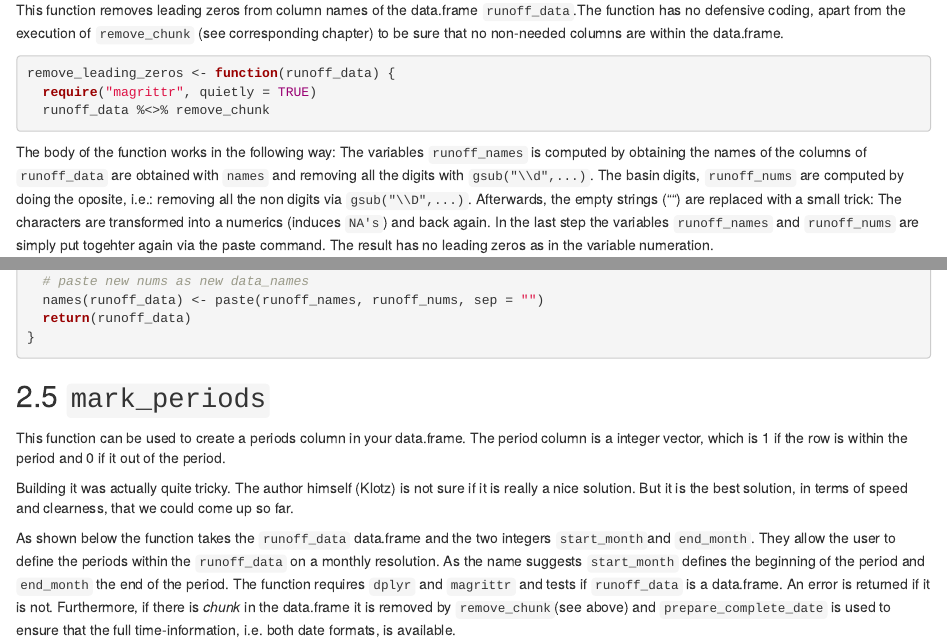
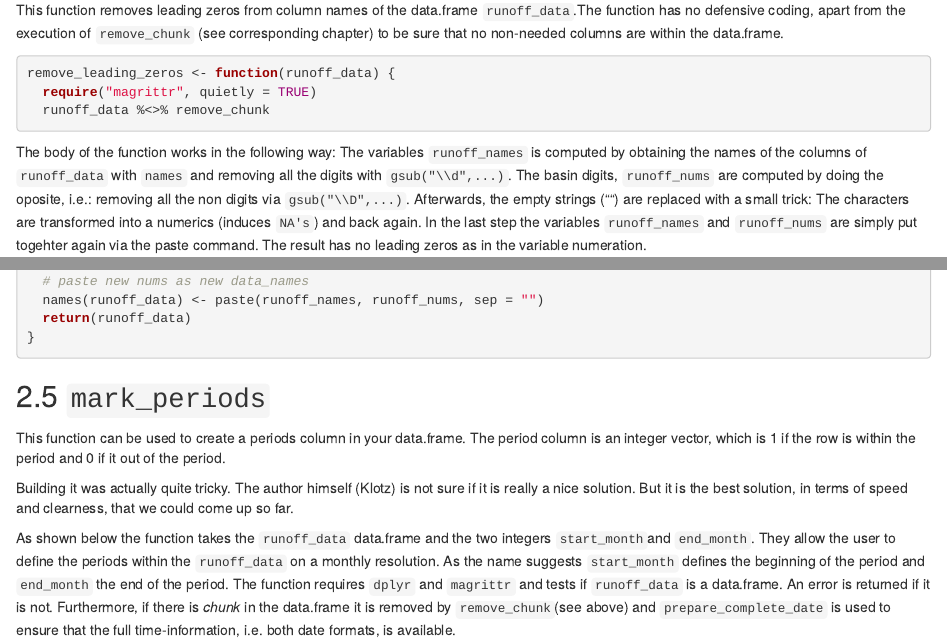
Before and after one commit to danklotz/rrrCOS, an R Markdown document (vignettes/LP-cook_data.Rmd): the page in a window 1100 px wide, from 4020 px down, and a second part further down, joined at a grey line. Rendered offline with R 4.5, knitr and Pandoc, with nearby package versions.

Commit message:
home to office change commit

```diff
--- a/vignettes/LP-cook_data.Rmd
+++ b/vignettes/LP-cook_data.Rmd
@@ -309,7 +309,7 @@ remove_leading_zeros <- function(runoff_data) {
 
 The body of the function works in the following way:
 The variables `runoff_names` is computed by obtaining the names of the columns
-of `runoff_data` are obtained with `names` and removing all the digits with
+of `runoff_data` with `names` and removing all the digits with
 `gsub("\\d",...)`. The basin digits, `runoff_nums` are computed by doing the
 oposite, i.e.: removing all the non digits via `gsub("\\D",...)`. Afterwards,
 the empty strings ("") are replaced with a small trick: The characters are
@@ -335,7 +335,7 @@ variable numeration.
 
 ## `mark_periods`
 This function can be used to create a periods column in your data.frame. The
-period column is a integer vector, which is 1 if the row is within the period
+period column is an integer vector, which is 1 if the row is within the period
 and 0 if it out of the period.
 
 Building it was actually quite tricky. The author himself (Klotz) is not
```
